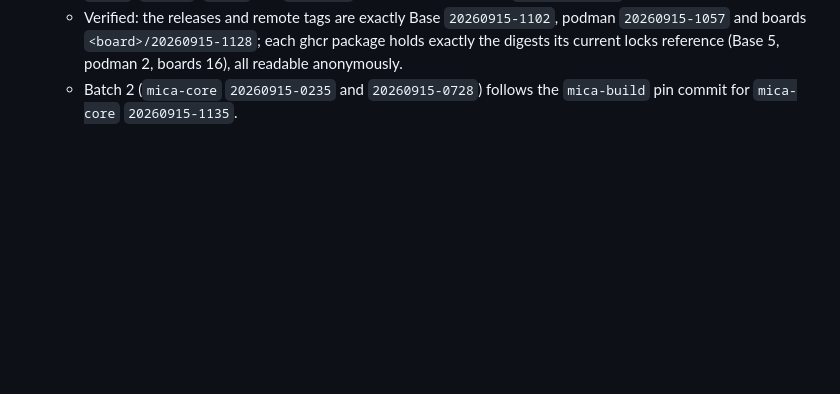
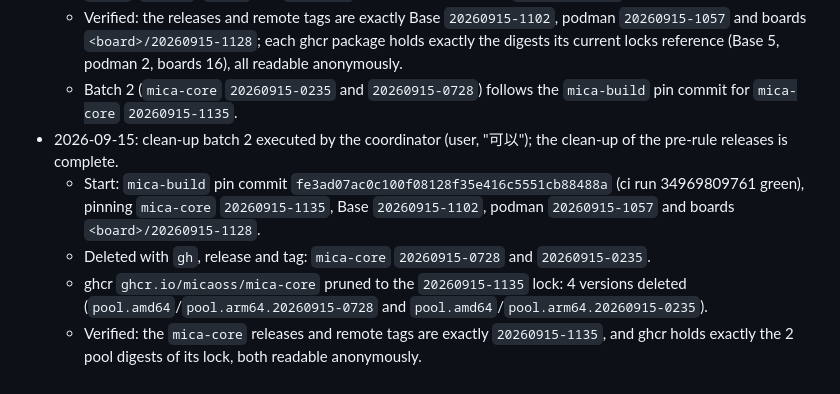
Before and after one commit to micaoss/mica, a Markdown page: docs/task/20260914-2042-release-lock-offline-build.md, the part around the change. Drawn GitHub-style; blank space fills up the shorter version.

```diff
--- a/docs/task/20260914-2042-release-lock-offline-build.md
+++ b/docs/task/20260914-2042-release-lock-offline-build.md
@@ -550,3 +550,16 @@ Moving the repositories to the release lock format
     podman 2, boards 16), all readable anonymously.
   - Batch 2 (`mica-core` `20260915-0235` and `20260915-0728`) follows the
     `mica-build` pin commit for `mica-core` `20260915-1135`.
+- 2026-09-15: clean-up batch 2 executed by the coordinator (user, "可以");
+  the clean-up of the pre-rule releases is complete.
+  - Start: `mica-build` pin commit `fe3ad07ac0c100f08128f35e416c5551cb88488a`
+    (ci run 34969809761 green), pinning `mica-core` `20260915-1135`, Base
+    `20260915-1102`, podman `20260915-1057` and boards `<board>/20260915-1128`.
+  - Deleted with `gh`, release and tag: `mica-core` `20260915-0728` and
+    `20260915-0235`.
+  - ghcr `ghcr.io/micaoss/mica-core` pruned to the `20260915-1135` lock: 4
+    versions deleted (`pool.amd64`/`pool.arm64.20260915-0728` and
+    `pool.amd64`/`pool.arm64.20260915-0235`).
+  - Verified: the `mica-core` releases and remote tags are exactly
+    `20260915-1135`, and ghcr holds exactly the 2 pool digests of its lock,
+    both readable anonymously.
```
Also changed, not shown: docs/changelog.md (+9 -0 lines), docs/plan/20260914-2042-release-lock-offline-build.md (+4 -0 lines).
